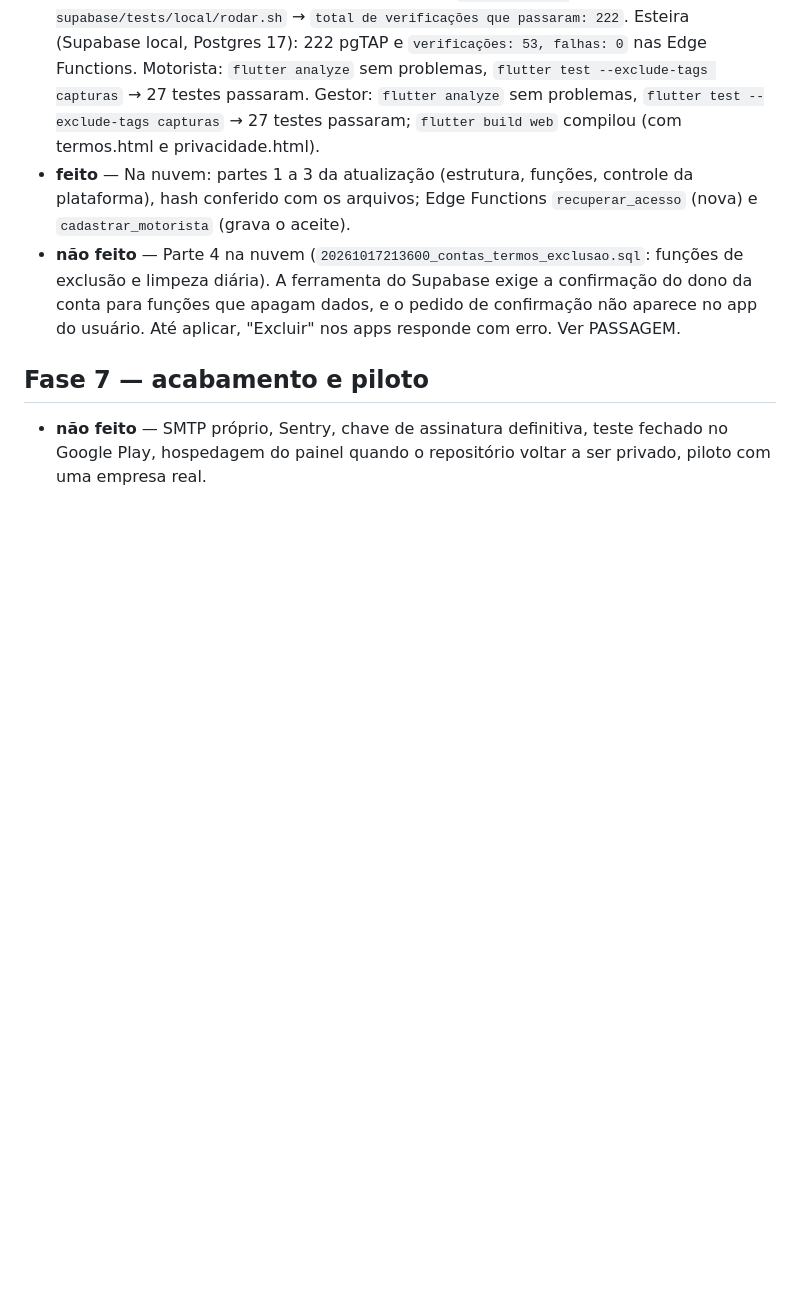
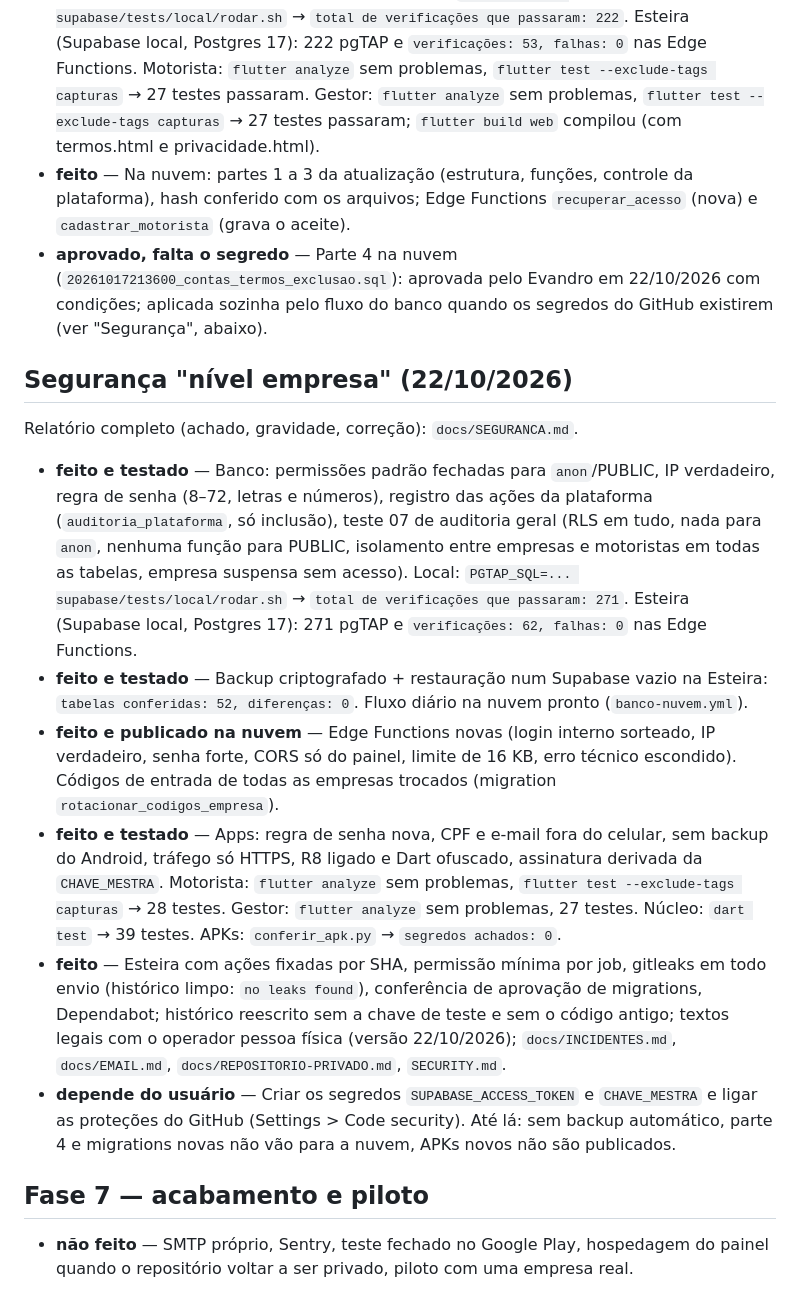
Before and after one commit to dasilvagonchoroskie-cpu/plataforma-gestao-frota, a Markdown page: docs/PROGRESSO.md, the part around the change. Rendered like a GitHub page; blank space fills up the shorter version.

Commit message:
Documentos: progresso e passagem da revisão de segurança; proteções do GitHub na operação
Co-Authored-By: Claude Opus 5.5 <noreply@anthropic.com>
Claude-Session: https://claude.ai/code/session_01K8BjtNN82ELdNwfw4c2inn

```diff
--- a/docs/PROGRESSO.md
+++ b/docs/PROGRESSO.md
@@ -92,12 +92,39 @@ abaixo rodou e passou; o resto está marcado como não testado.
   `flutter build web` compilou (com termos.html e privacidade.html).
 - **feito** — Na nuvem: partes 1 a 3 da atualização (estrutura, funções, controle da plataforma), hash
   conferido com os arquivos; Edge Functions `recuperar_acesso` (nova) e `cadastrar_motorista` (grava o aceite).
-- **não feito** — Parte 4 na nuvem (`20261017213600_contas_termos_exclusao.sql`: funções de exclusão e
-  limpeza diária). A ferramenta do Supabase exige a confirmação do dono da conta para funções que apagam
-  dados, e o pedido de confirmação não aparece no app do usuário. Até aplicar, "Excluir" nos apps
-  responde com erro. Ver PASSAGEM.
+- **aprovado, falta o segredo** — Parte 4 na nuvem (`20261017213600_contas_termos_exclusao.sql`): aprovada
+  pelo Evandro em 22/10/2026 com condições; aplicada sozinha pelo fluxo do banco quando os segredos do
+  GitHub existirem (ver "Segurança", abaixo).
+
+## Segurança "nível empresa" (22/10/2026)
+
+Relatório completo (achado, gravidade, correção): `docs/SEGURANCA.md`.
+
+- **feito e testado** — Banco: permissões padrão fechadas para `anon`/PUBLIC, IP verdadeiro, regra de
+  senha (8–72, letras e números), registro das ações da plataforma (`auditoria_plataforma`, só inclusão),
+  teste 07 de auditoria geral (RLS em tudo, nada para `anon`, nenhuma função para PUBLIC, isolamento entre
+  empresas e motoristas em todas as tabelas, empresa suspensa sem acesso).
+  Local: `PGTAP_SQL=... supabase/tests/local/rodar.sh` → `total de verificações que passaram: 271`.
+  Esteira (Supabase local, Postgres 17): 271 pgTAP e `verificações: 62, falhas: 0` nas Edge Functions.
+- **feito e testado** — Backup criptografado + restauração num Supabase vazio na Esteira:
+  `tabelas conferidas: 52, diferenças: 0`. Fluxo diário na nuvem pronto (`banco-nuvem.yml`).
+- **feito e publicado na nuvem** — Edge Functions novas (login interno sorteado, IP verdadeiro, senha
+  forte, CORS só do painel, limite de 16 KB, erro técnico escondido). Códigos de entrada de todas as
+  empresas trocados (migration `rotacionar_codigos_empresa`).
+- **feito e testado** — Apps: regra de senha nova, CPF e e-mail fora do celular, sem backup do Android,
+  tráfego só HTTPS, R8 ligado e Dart ofuscado, assinatura derivada da `CHAVE_MESTRA`.
+  Motorista: `flutter analyze` sem problemas, `flutter test --exclude-tags capturas` → 28 testes.
+  Gestor: `flutter analyze` sem problemas, 27 testes. Núcleo: `dart test` → 39 testes.
+  APKs: `conferir_apk.py` → `segredos achados: 0`.
+- **feito** — Esteira com ações fixadas por SHA, permissão mínima por job, gitleaks em todo envio (histórico
+  limpo: `no leaks found`), conferência de aprovação de migrations, Dependabot; histórico reescrito sem a
+  chave de teste e sem o código antigo; textos legais com o operador pessoa física (versão 22/10/2026);
+  `docs/INCIDENTES.md`, `docs/EMAIL.md`, `docs/REPOSITORIO-PRIVADO.md`, `SECURITY.md`.
+- **depende do usuário** — Criar os segredos `SUPABASE_ACCESS_TOKEN` e `CHAVE_MESTRA` e ligar as proteções
+  do GitHub (Settings > Code security). Até lá: sem backup automático, parte 4 e migrations novas não vão
+  para a nuvem, APKs novos não são publicados.
 
 ## Fase 7 — acabamento e piloto
 
-- **não feito** — SMTP próprio, Sentry, chave de assinatura definitiva, teste fechado no Google Play,
-  hospedagem do painel quando o repositório voltar a ser privado, piloto com uma empresa real.
+- **não feito** — SMTP próprio, Sentry, teste fechado no Google Play, hospedagem do painel quando o
+  repositório voltar a ser privado, piloto com uma empresa real.
```
Also changed, not shown: docs/OPERACAO.md (+5 -0 lines), docs/PASSAGEM.md (+11 -0 lines).
